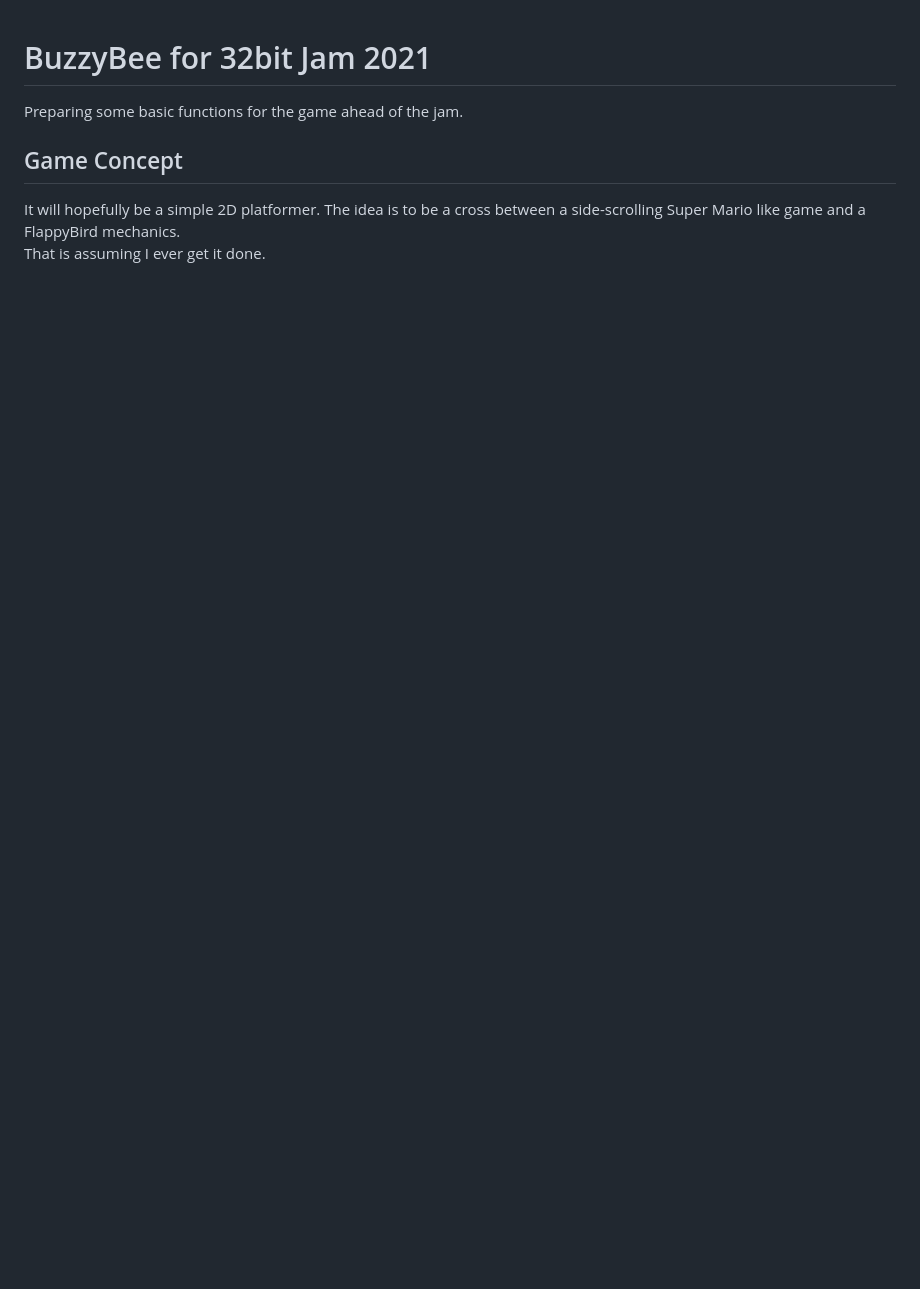
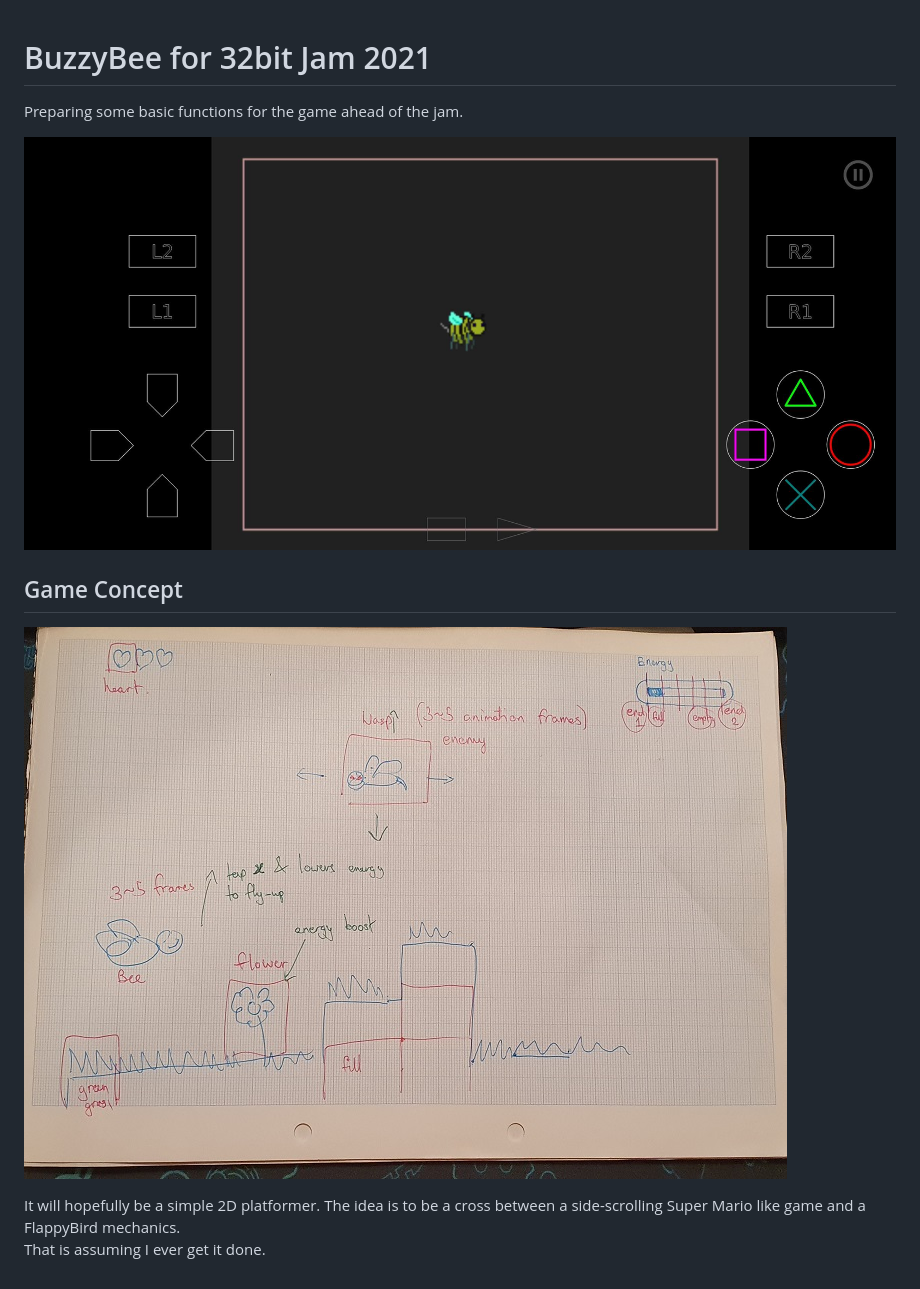
Before and after one commit to NDR008/BuzzyBee, a Markdown page: readme.md, the part around the change. Rendered like a GitHub page; pictures changed too: readme_images/EarlyProto.jpg (added), readme_images/concept.jpg (added); blank space fills up the shorter version.

```diff
--- a/readme.md
+++ b/readme.md
@@ -2,7 +2,11 @@
 
 Preparing some basic functions for the game ahead of the jam.
 
+![Early game prototype image](readme_images/EarlyProto.jpg)
+
 ## Game Concept
+
+![Sketch of the idea](readme_images/concept.jpg)
 
 It will hopefully be a simple 2D platformer. The idea is to be a cross between a side-scrolling Super Mario like game and a FlappyBird mechanics.
 That is assuming I ever get it done.
```
